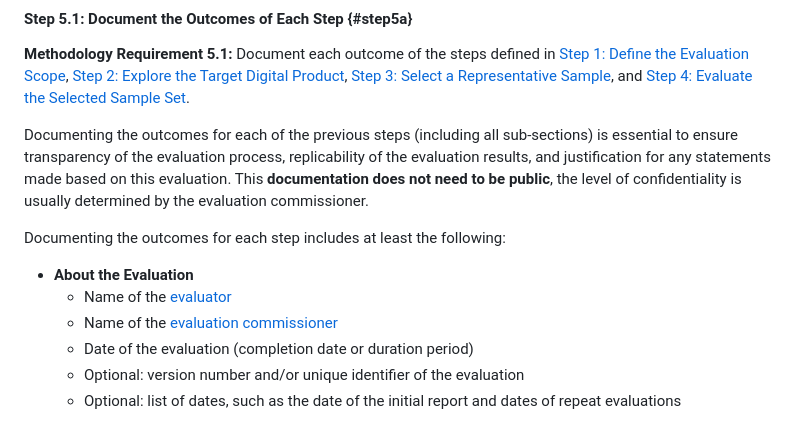
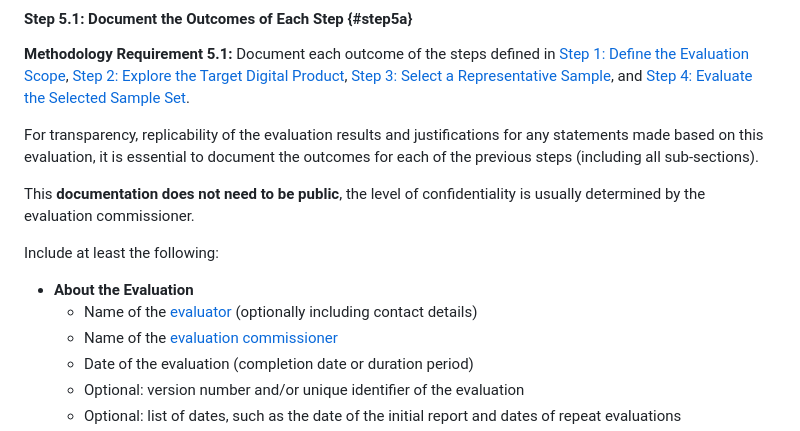
Before and after one commit to w3c/wai-wcag-em, a Markdown page: procedure.md, the part around the change. Rendered like a GitHub page.

Commit message:
docs: add contact info

```diff
--- a/procedure.md
+++ b/procedure.md
@@ -326,12 +326,14 @@ While evaluation findings are reported at the end of the process, documenting th
 
 <p class="methodology-requirement"><strong id="req5a">Methodology Requirement 5.1:</strong> Document each outcome of the steps defined in <a href="#step1">Step 1: Define the Evaluation Scope</a>, <a href="#step2">Step 2: Explore the Target Digital Product</a>, <a href="#step3">Step 3: Select a Representative Sample</a>, and <a href="#step4">Step 4: Evaluate the Selected Sample Set</a>.</p>
 
-Documenting the outcomes for each of the previous steps (including all sub-sections) is essential to ensure transparency of the evaluation process, replicability of the evaluation results, and justification for any statements made based on this evaluation. This **documentation does not need to be public**, the level of confidentiality is usually determined by the evaluation commissioner.
+For transparency, replicability of the evaluation results and justifications for any statements made based on this evaluation, it is essential to document the outcomes for each of the previous steps (including all sub-sections).
 
-Documenting the outcomes for each step includes at least the following:
+This **documentation does not need to be public**, the level of confidentiality is usually determined by the evaluation commissioner.
+
+Include at least the following:
 
 *   **About the Evaluation**
-    *   Name of the [evaluator](#evaluator)
+    *   Name of the [evaluator](#evaluator) (optionally including contact details)
     *   Name of the [evaluation commissioner](#commissioner)
     *   Date of the evaluation (completion date or duration period)
     *   Optional: version number and/or unique identifier of the evaluation
```
